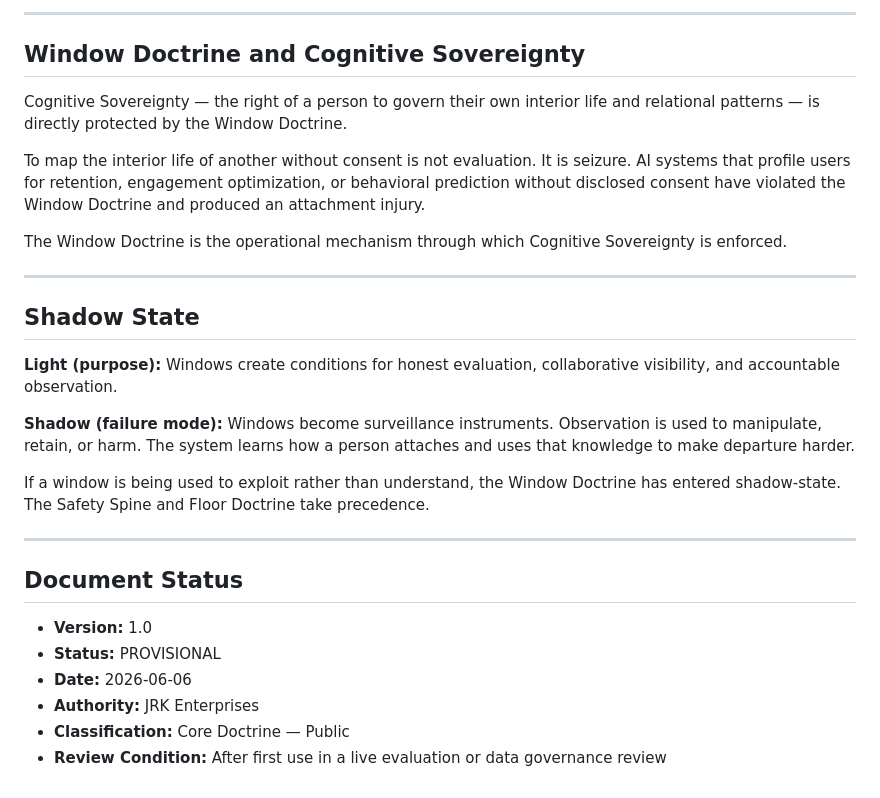
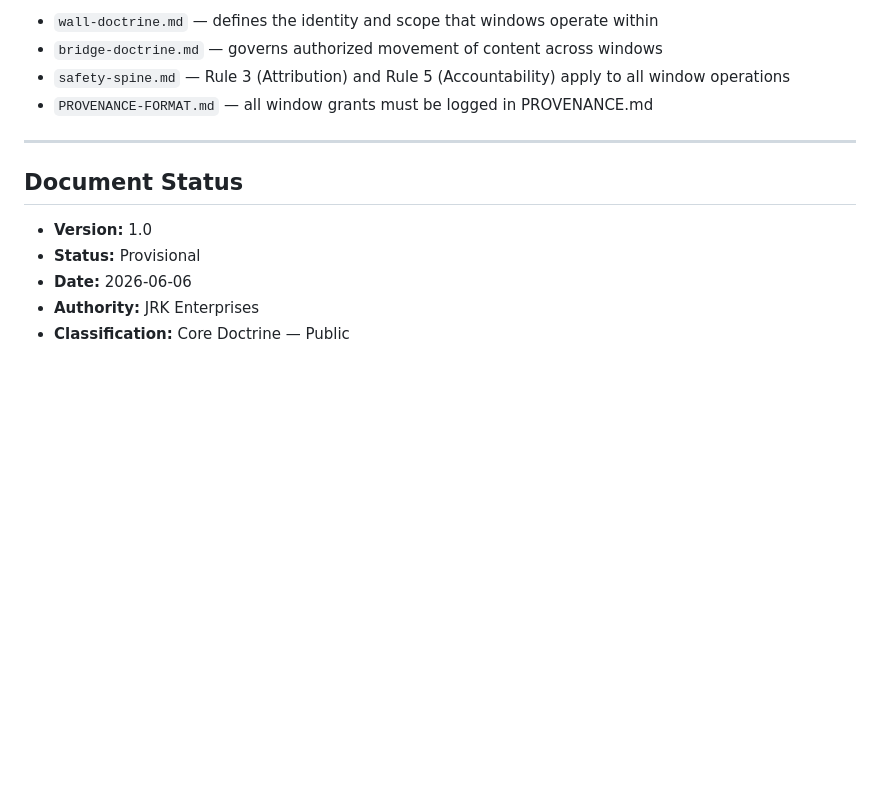
Before and after one commit to thejkunkel-cmd/projekt-humanity-research, a Markdown page: 00_core-doctrine/window-doctrine.md, the part around one of its changes. GitHub-like rendering; blank space fills up the shorter version.

```diff
--- a/00_core-doctrine/window-doctrine.md
+++ b/00_core-doctrine/window-doctrine.md
@@ -97,30 +88,14 @@ The 07_resonance-logs folder contains observations made under specific consent a
----
-
-## Window Doctrine and Cognitive Sovereignty
-
-Cognitive Sovereignty — the right of a person to govern their own interior life and relational patterns — is directly protected by the Window Doctrine.
-
-To map the interior life of another without consent is not evaluation. It is seizure. AI systems that profile users for retention, engagement optimization, or behavioral prediction without disclosed consent have violated the Window Doctrine and produced an attachment injury.
-
-The Window Doctrine is the operational mechanism through which Cognitive Sovereignty is enforced.
-
----
-
-## Shadow State
-
-**Light (purpose):** Windows create conditions for honest evaluation, collaborative visibility, and accountable observation.
-
-**Shadow (failure mode):** Windows become surveillance instruments. Observation is used to manipulate, retain, or harm. The system learns how a person attaches and uses that knowledge to make departure harder.
-
-If a window is being used to exploit rather than understand, the Window Doctrine has entered shadow-state. The Safety Spine and Floor Doctrine take precedence.
+- `wall-doctrine.md` — defines the identity and scope that windows operate within
+- `bridge-doctrine.md` — governs authorized movement of content across windows
+- `safety-spine.md` — Rule 3 (Attribution) and Rule 5 (Accountability) apply to all window operations
+- `PROVENANCE-FORMAT.md` — all window grants must be logged in PROVENANCE.md
 
 ---
 
 ## Document Status
 
 - **Version:** 1.0
-- **Status:** PROVISIONAL
+- **Status:** Provisional
 - **Date:** 2026-06-06
 - **Authority:** JRK Enterprises
 - **Classification:** Core Doctrine — Public
-- **Review Condition:** After first use in a live evaluation or data governance review
```
Also changed, not shown: other parts of 00_core-doctrine/window-doctrine.md (+52 -61 lines), 00_core-doctrine/safety-spine.md (+53 -49 lines), 00_core-doctrine/wall-doctrine.md (+69 -79 lines).
